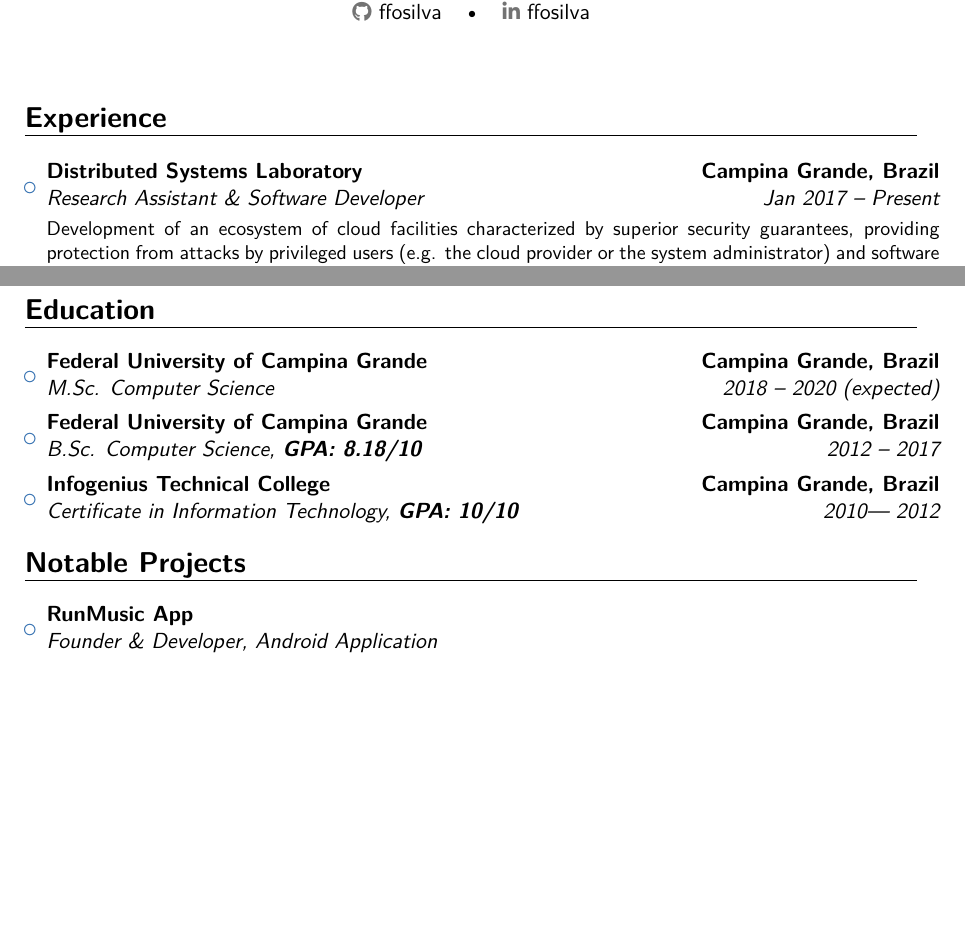
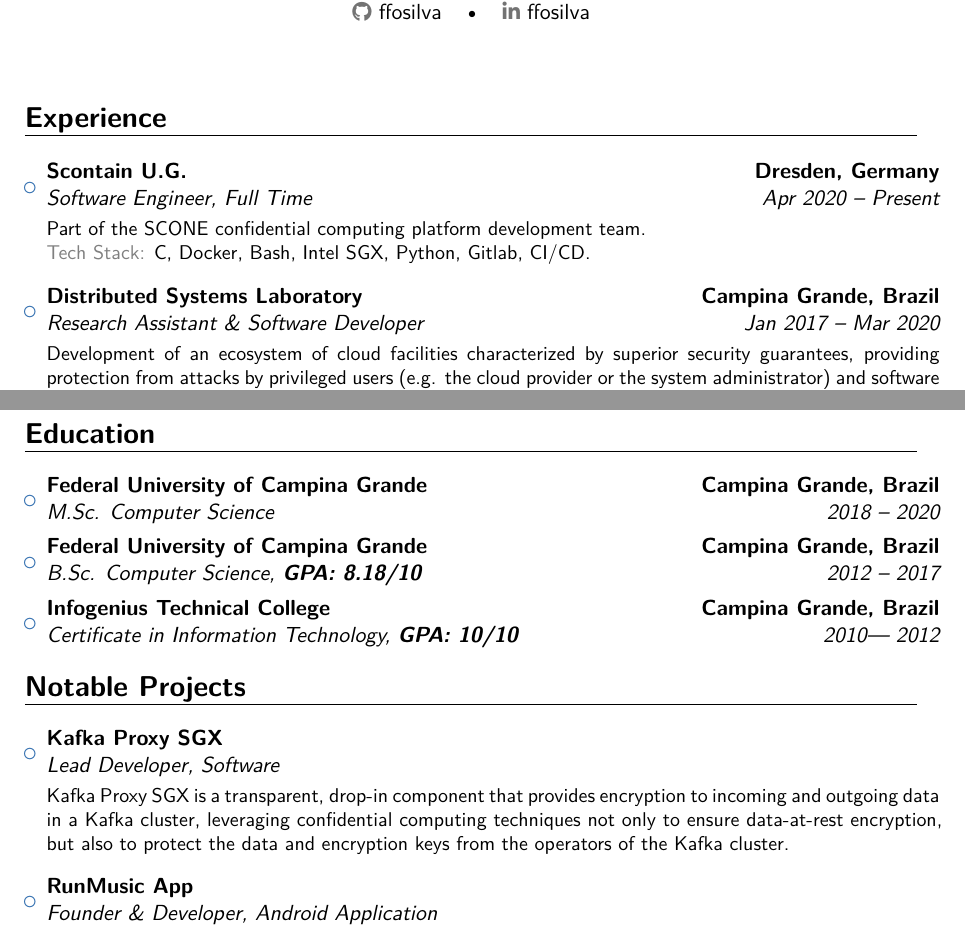
Before and after one commit to ffosilva/resume, a LaTeX CV (resume.tex): two parts of pages 1 and 2 of 3, joined at a grey line, cut so that both start at the same text, the shorter picture padded with empty space. Compiled offline with XeLaTeX.

Commit message:
Update CV
- add article
- add Scontain experience
- add Kafka Proxy

```diff
--- a/resume.tex
+++ b/resume.tex
@@ -67,7 +67,12 @@
 
 \begin{itemize}
 
-\item{\cventry{Jan 2017 -- Present}{Research Assistant \& Software Developer}{Distributed Systems Laboratory}{Campina Grande, Brazil}{}{\vspace{3pt}Development of an ecosystem of cloud facilities characterized by superior security guarantees, providing protection from attacks by privileged users (e.g. the cloud provider or the system administrator) and software (e.g. the hypervisor). Protection relies on new security extensions recently introduced into commercially available off-the-shelf CPUs.\\
+\item{\cventry{Apr 2020 -- Present}{Software Engineer, Full Time}{Scontain U.G.}{Dresden, Germany}{}{\vspace{3pt}Part of the SCONE confidential computing platform development team.\\
+{\color{gray} Tech Stack:} C, Docker, Bash, Intel SGX, Python, Gitlab, CI/CD.}}
+
+\vspace{6pt}
+
+\item{\cventry{Jan 2017 -- Mar 2020}{Research Assistant \& Software Developer}{Distributed Systems Laboratory}{Campina Grande, Brazil}{}{\vspace{3pt}Development of an ecosystem of cloud facilities characterized by superior security guarantees, providing protection from attacks by privileged users (e.g. the cloud provider or the system administrator) and software (e.g. the hypervisor). Protection relies on new security extensions recently introduced into commercially available off-the-shelf CPUs.\\
 		{\color{gray} Tech Stack:} Docker, SCONE, OpenStack, Intel SGX, C++, MongoDB, Python, Apache Kafka, Git.}}
 
 \vspace{6pt}
@@ -115,7 +120,7 @@
 
 \begin{itemize}
 
-\item{\cventry{2018 -- 2020 (expected)}{M.Sc. Computer Science}{Federal University of Campina Grande}{Campina Grande, Brazil}{}{}}
+\item{\cventry{2018 -- 2020}{M.Sc. Computer Science}{Federal University of Campina Grande}{Campina Grande, Brazil}{}{}}
 
 \item{\cventry{2012 -- 2017}{B.Sc. Computer Science, \textbf{GPA: 8.18/10}}{Federal University of Campina Grande}{Campina Grande, Brazil}{}{}}
 
@@ -128,6 +133,10 @@
 \vspace{5pt}
 
 \begin{itemize}
+
+\item{\cventry{}{Lead Developer}{Kafka Proxy SGX}{}{Software}{\vspace{3pt}Kafka Proxy SGX is a transparent, drop-in component that provides encryption to incoming and outgoing data in a Kafka cluster, leveraging confidential computing techniques not only to ensure data-at-rest encryption, but also to protect the data and encryption keys from the operators of the Kafka cluster.}}
+
+\vspace{6pt}
 
 \item{\cventry{}{Founder \& Developer}{RunMusic App}{}{Android Application}{\vspace{3pt}RunMusic gives to the user an innovative experience of listening to the music that mostly matches their running pace. This application won the 1st place in Entrepreneurship category of III Campus Mobile national contest.}}
 
```
Also changed, not shown: publications.bib (+11 -0 lines), resume.pdf.
